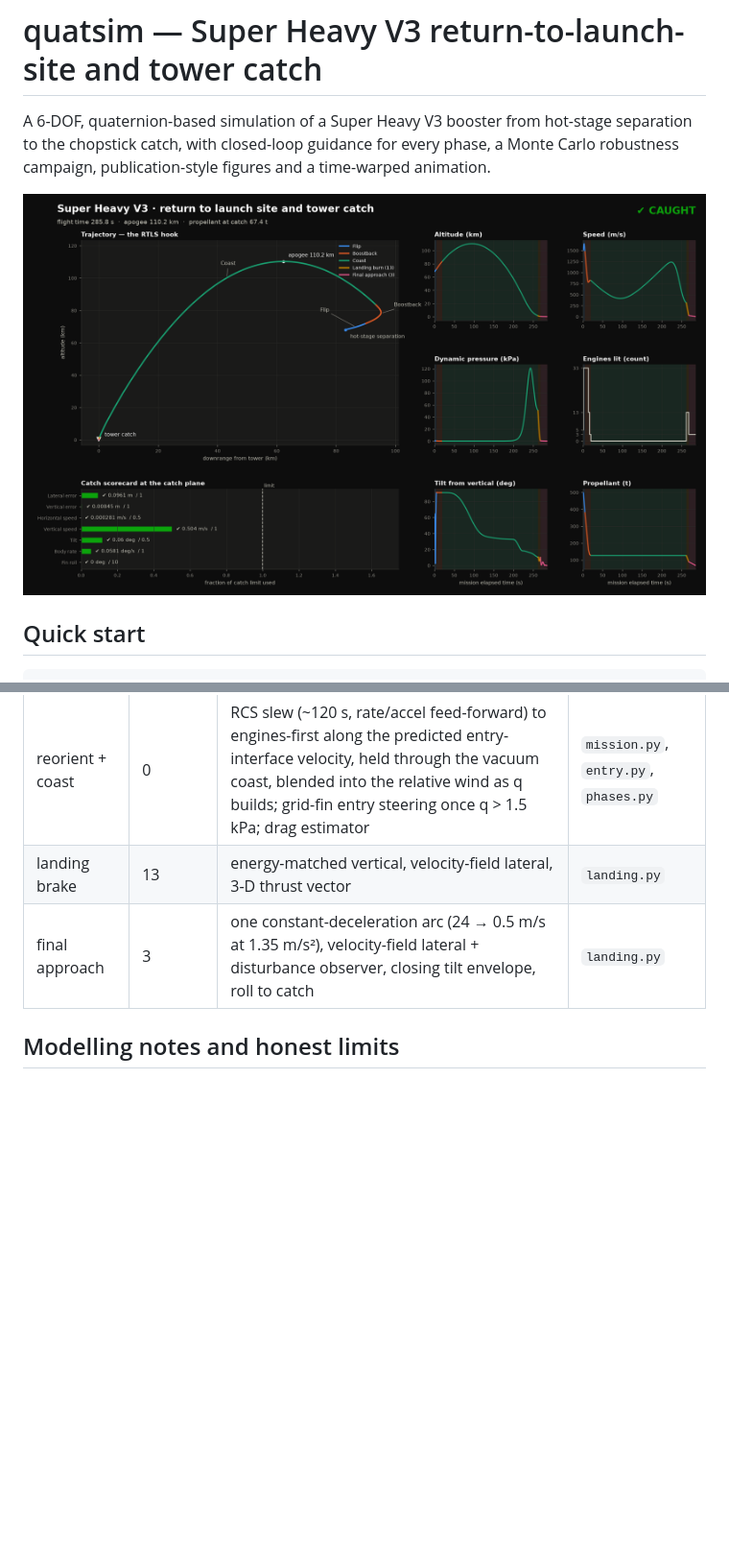
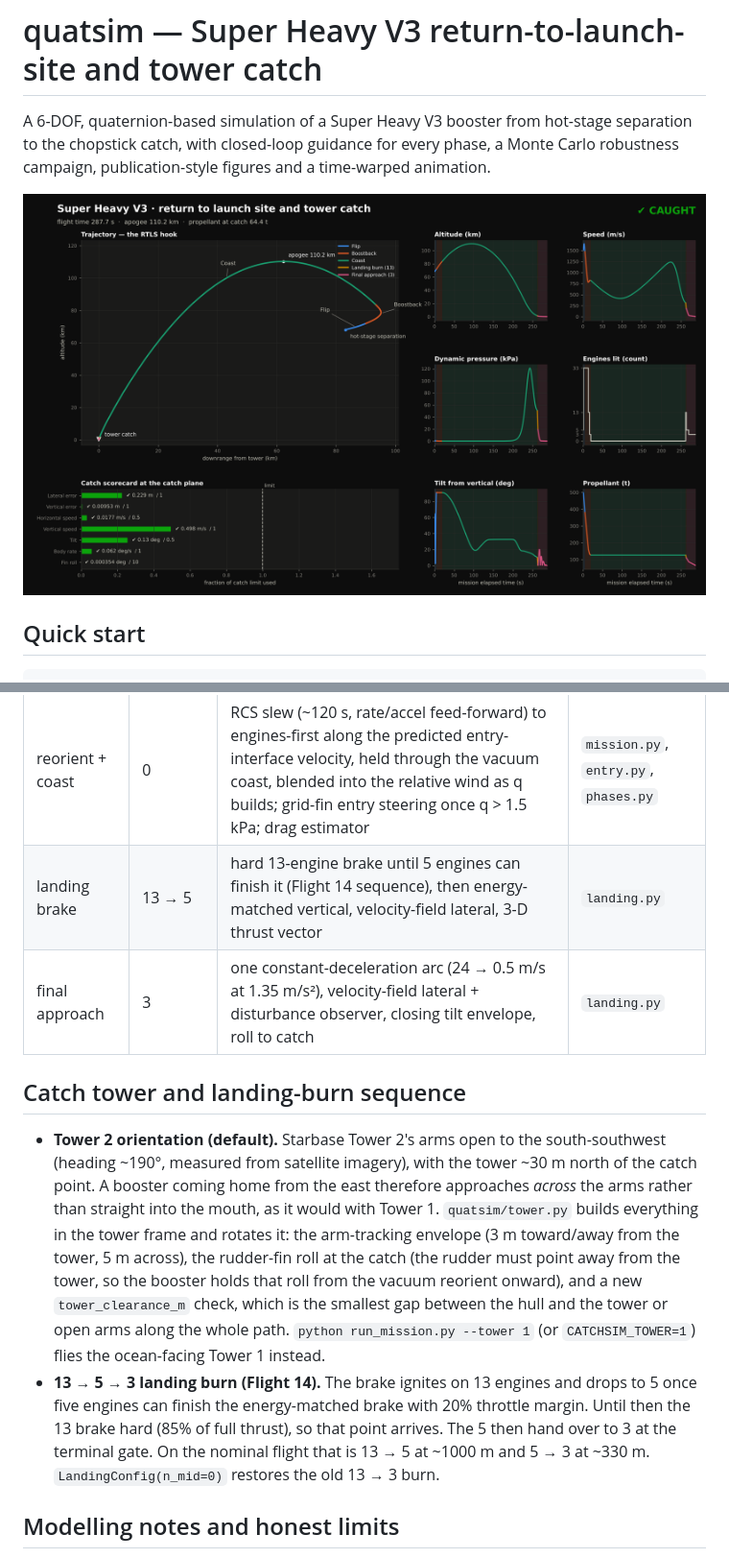
Before and after one commit to Hypnotic008/CatchSim, a Markdown page: README.md, 2 parts joined by grey strips. Shown at 96% size. Rendered like a GitHub page; pictures changed too: figs/mission_overview.png; blank space fills up the shorter version.

```diff
--- a/README.md
+++ b/README.md
@@ -198,8 +201,29 @@ eased transitions and a 6 s hold on the caught booster.
 | flip | 5 → 33 | smooth pure-pitch slew | `mission.py` |
 | boostback | 33 → 13 → 3 | predictive cutoff + heading, re-solved in flight; thrust and mass-flow estimators | `mission.py`, `phases.py` |
 | reorient + coast | 0 | RCS slew (~120 s, rate/accel feed-forward) to engines-first along the predicted entry-interface velocity, held through the vacuum coast, blended into the relative wind as q builds; grid-fin entry steering once q > 1.5 kPa; drag estimator | `mission.py`, `entry.py`, `phases.py` |
-| landing brake | 13 | energy-matched vertical, velocity-field lateral, 3-D thrust vector | `landing.py` |
+| landing brake | 13 → 5 | hard 13-engine brake until 5 engines can finish it (Flight 14 sequence), then energy-matched vertical, velocity-field lateral, 3-D thrust vector | `landing.py` |
 | final approach | 3 | one constant-deceleration arc (24 → 0.5 m/s at 1.35 m/s²), velocity-field lateral + disturbance observer, closing tilt envelope, roll to catch | `landing.py` |
+
+## Catch tower and landing-burn sequence
+
+- **Tower 2 orientation (default).** Starbase Tower 2's arms open to the
+  south-southwest (heading ~190°, measured from satellite imagery), with the
+  tower ~30 m north of the catch point. A booster coming home from the east
+  therefore approaches *across* the arms rather than straight into the mouth,
+  as it would with Tower 1. `quatsim/tower.py` builds everything in the tower
+  frame and rotates it: the arm-tracking envelope (3 m toward/away from the
+  tower, 5 m across), the rudder-fin roll at the catch (the rudder must point
+  away from the tower, so the booster holds that roll from the vacuum
+  reorient onward), and a new `tower_clearance_m` check, which is the
+  smallest gap between the hull and the tower or open arms along the whole
+  path. `python run_mission.py --tower 1` (or `CATCHSIM_TOWER=1`) flies the
+  ocean-facing Tower 1 instead.
+- **13 → 5 → 3 landing burn (Flight 14).** The brake ignites on 13 engines
+  and drops to 5 once five engines can finish the energy-matched brake with
+  20% throttle margin. Until then the 13 brake hard (85% of full thrust), so
+  that point arrives. The 5 then hand over to 3 at the terminal gate. On the
+  nominal flight that is 13 → 5 at ~1000 m and 5 → 3 at ~330 m.
+  `LandingConfig(n_mid=0)` restores the old 13 → 3 burn.
 
 ## Modelling notes and honest limits
 
```
Also changed, not shown: other parts of README.md (+5 -2 lines), SOLUTION.md (+1 -1 lines), figs/landing_detail.png, 14 other files.
